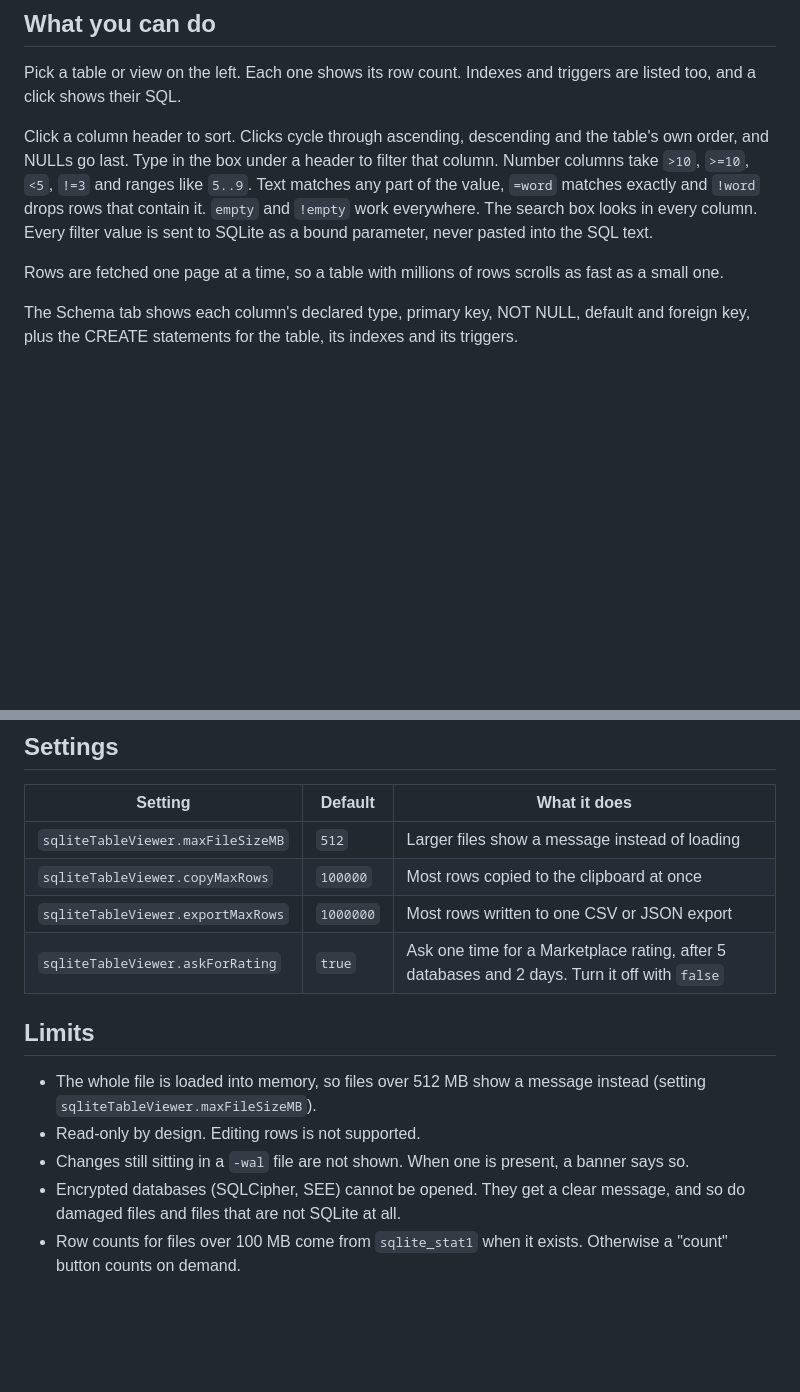
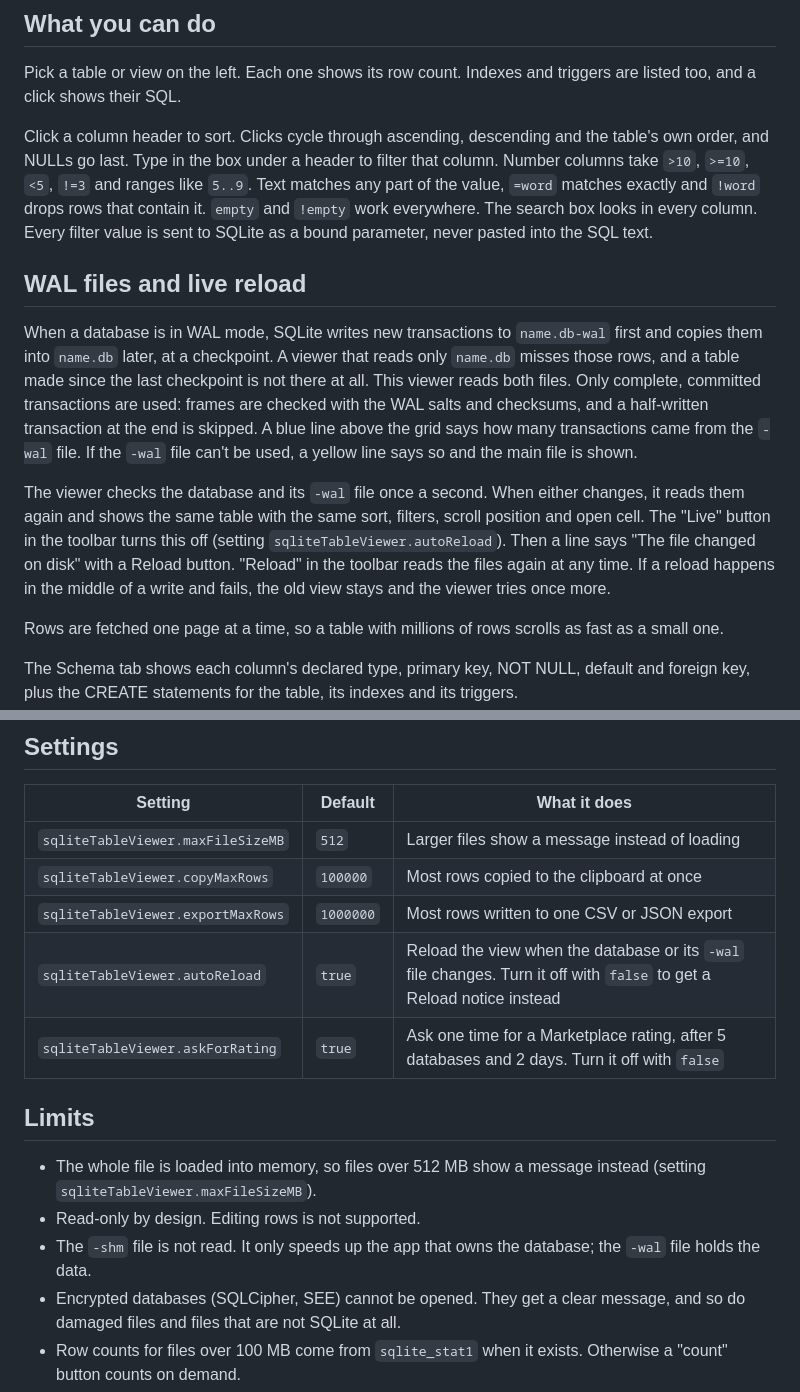
Before and after one commit to theluckystrike/sqlite-table-viewer, a Markdown page: README.md, 2 parts joined by grey strips. Drawn GitHub-style; blank space fills up the shorter version.

```diff
--- a/README.md
+++ b/README.md
@@ -36,6 +42,12 @@ A SQLite file with another name (`.data`, `.store`, no extension) is detected by
 Pick a table or view on the left. Each one shows its row count. Indexes and triggers are listed too, and a click shows their SQL.
 
 Click a column header to sort. Clicks cycle through ascending, descending and the table's own order, and NULLs go last. Type in the box under a header to filter that column. Number columns take `>10`, `>=10`, `<5`, `!=3` and ranges like `5..9`. Text matches any part of the value, `=word` matches exactly and `!word` drops rows that contain it. `empty` and `!empty` work everywhere. The search box looks in every column. Every filter value is sent to SQLite as a bound parameter, never pasted into the SQL text.
+
+## WAL files and live reload
+
+When a database is in WAL mode, SQLite writes new transactions to `name.db-wal` first and copies them into `name.db` later, at a checkpoint. A viewer that reads only `name.db` misses those rows, and a table made since the last checkpoint is not there at all. This viewer reads both files. Only complete, committed transactions are used: frames are checked with the WAL salts and checksums, and a half-written transaction at the end is skipped. A blue line above the grid says how many transactions came from the `-wal` file. If the `-wal` file can't be used, a yellow line says so and the main file is shown.
+
+The viewer checks the database and its `-wal` file once a second. When either changes, it reads them again and shows the same table with the same sort, filters, scroll position and open cell. The "Live" button in the toolbar turns this off (setting `sqliteTableViewer.autoReload`). Then a line says "The file changed on disk" with a Reload button. "Reload" in the toolbar reads the files again at any time. If a reload happens in the middle of a write and fails, the old view stays and the viewer tries once more.
 
 Rows are fetched one page at a time, so a table with millions of rows scrolls as fast as a small one.
 
@@ -54,13 +66,14 @@ Select cells by dragging or with Shift+click, or click row numbers for whole row
 | `sqliteTableViewer.maxFileSizeMB` | `512` | Larger files show a message instead of loading |
 | `sqliteTableViewer.copyMaxRows` | `100000` | Most rows copied to the clipboard at once |
 | `sqliteTableViewer.exportMaxRows` | `1000000` | Most rows written to one CSV or JSON export |
+| `sqliteTableViewer.autoReload` | `true` | Reload the view when the database or its `-wal` file changes. Turn it off with `false` to get a Reload notice instead |
 | `sqliteTableViewer.askForRating` | `true` | Ask one time for a Marketplace rating, after 5 databases and 2 days. Turn it off with `false` |
 
 ## Limits
 
 - The whole file is loaded into memory, so files over 512 MB show a message instead (setting `sqliteTableViewer.maxFileSizeMB`).
 - Read-only by design. Editing rows is not supported.
-- Changes still sitting in a `-wal` file are not shown. When one is present, a banner says so.
+- The `-shm` file is not read. It only speeds up the app that owns the database; the `-wal` file holds the data.
 - Encrypted databases (SQLCipher, SEE) cannot be opened. They get a clear message, and so do damaged files and files that are not SQLite at all.
 - Row counts for files over 100 MB come from `sqlite_stat1` when it exists. Otherwise a "count" button counts on demand.
 
```
Also changed, not shown: other parts of README.md (+12 -6 lines), CHANGELOG.md (+6 -0 lines), images/vscode-live-wal.png (added), 13 other files.
